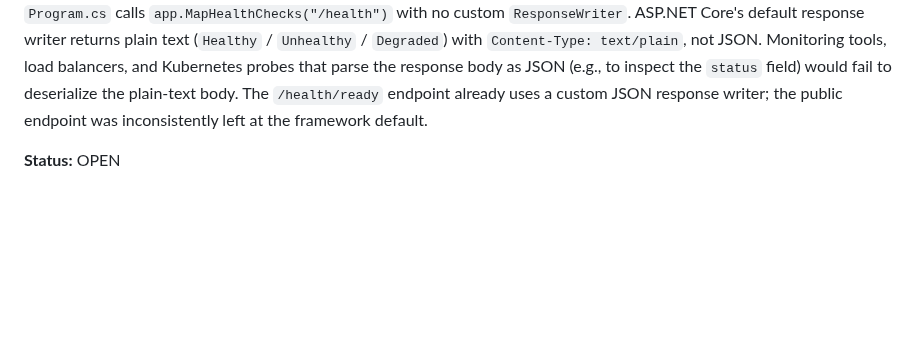
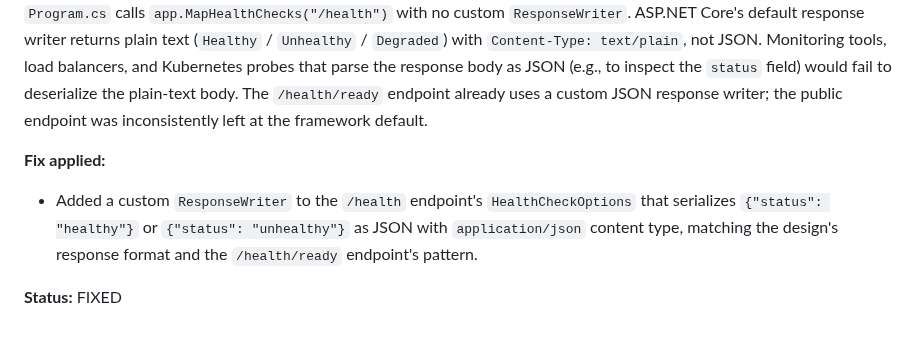
Before and after one commit to QuinntyneBrown/Blog, a Markdown page: docs/conformance.md, the part around the change. GitHub-like rendering; blank space fills up the shorter version.

Commit message:
docs: update conformance entry for /health liveness endpoint JSON response
Co-Authored-By: Claude Opus 4.6 (1M context) <noreply@anthropic.com>

```diff
--- a/docs/conformance.md
+++ b/docs/conformance.md
@@ -1489,4 +1489,7 @@ The design specifies (Design 02, Section 8): "All endpoints require a valid JWT
 **Description:**
 The design specifies (Section 4.2) that the public `/health` response is `{"status":"healthy"}` or `{"status":"unhealthy"}` in JSON. Section 5.1 states: "The controller returns 200 OK with `{"status":"healthy"}` if all checks pass, or 503 Service Unavailable with `{"status":"unhealthy"}` on the public `/health` endpoint if any check fails." `Program.cs` calls `app.MapHealthChecks("/health")` with no custom `ResponseWriter`. ASP.NET Core's default response writer returns plain text (`Healthy` / `Unhealthy` / `Degraded`) with `Content-Type: text/plain`, not JSON. Monitoring tools, load balancers, and Kubernetes probes that parse the response body as JSON (e.g., to inspect the `status` field) would fail to deserialize the plain-text body. The `/health/ready` endpoint already uses a custom JSON response writer; the public endpoint was inconsistently left at the framework default.
 
-**Status:** OPEN
+**Fix applied:**
+- Added a custom `ResponseWriter` to the `/health` endpoint's `HealthCheckOptions` that serializes `{"status": "healthy"}` or `{"status": "unhealthy"}` as JSON with `application/json` content type, matching the design's response format and the `/health/ready` endpoint's pattern.
+
+**Status:** FIXED
```
